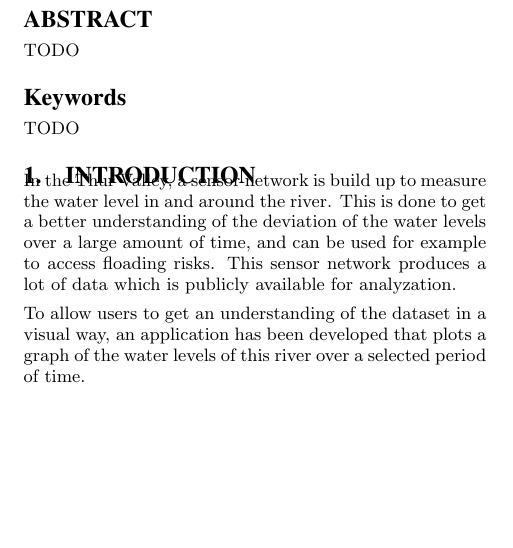
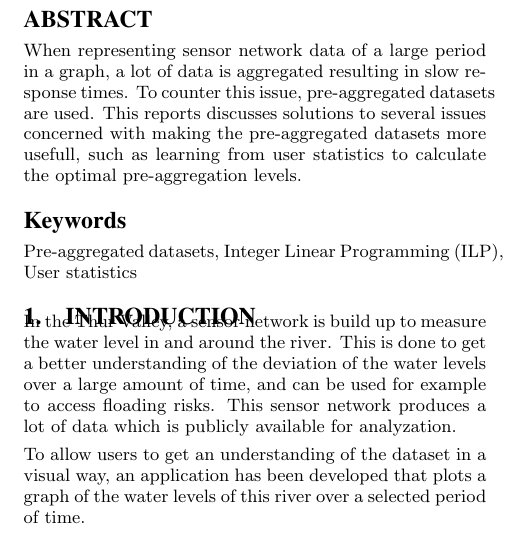
Before and after one commit to TaXxER/AdvancedDatabaseSystems, a LaTeX paper (report/paper.tex): part of one column of page 1 of 3, cut so that both start at the same text, the shorter picture padded with empty space. Compiled offline with pdfLaTeX.

Commit message:
Abstract en keywords geschreven

```diff
--- a/report/paper.tex
+++ b/report/paper.tex
@@ -29,10 +29,11 @@
 
 \maketitle
 \begin{abstract}
-TODO
+When representing sensor network data of a large period in a graph, a lot of data is aggregated resulting in slow response times. To counter this issue, pre-aggregated
+datasets are used. This reports discusses solutions to several issues concerned with making the pre-aggregated datasets more usefull, such as learning from user statistics to calculate the optimal pre-aggregation levels.
 \end{abstract}
 
-\keywords{TODO}
+\keywords{Pre-aggregated datasets, Integer Linear Programming (ILP), User statistics}
 
 \section{Introduction}
 \input{sections//introduction.tex}
```
